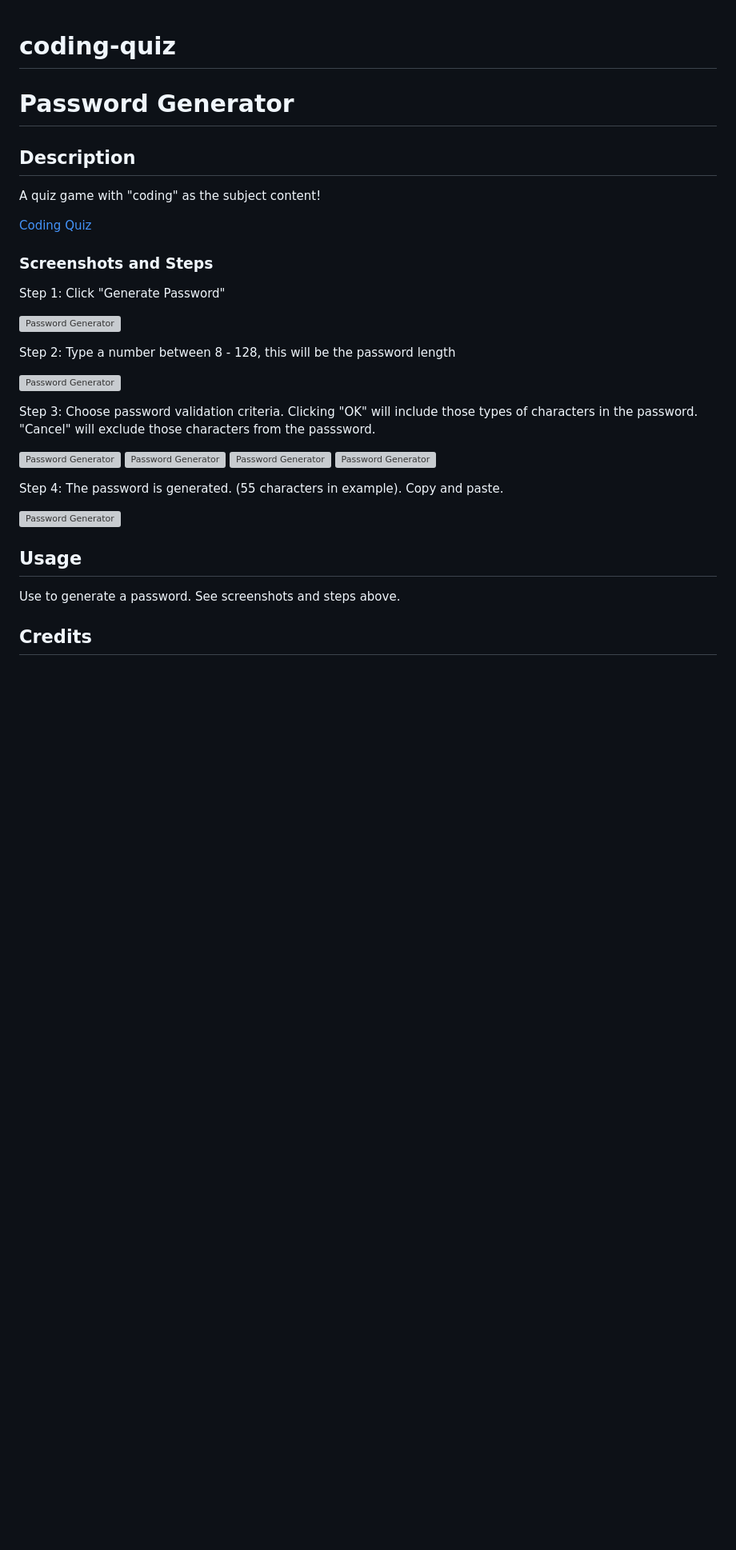
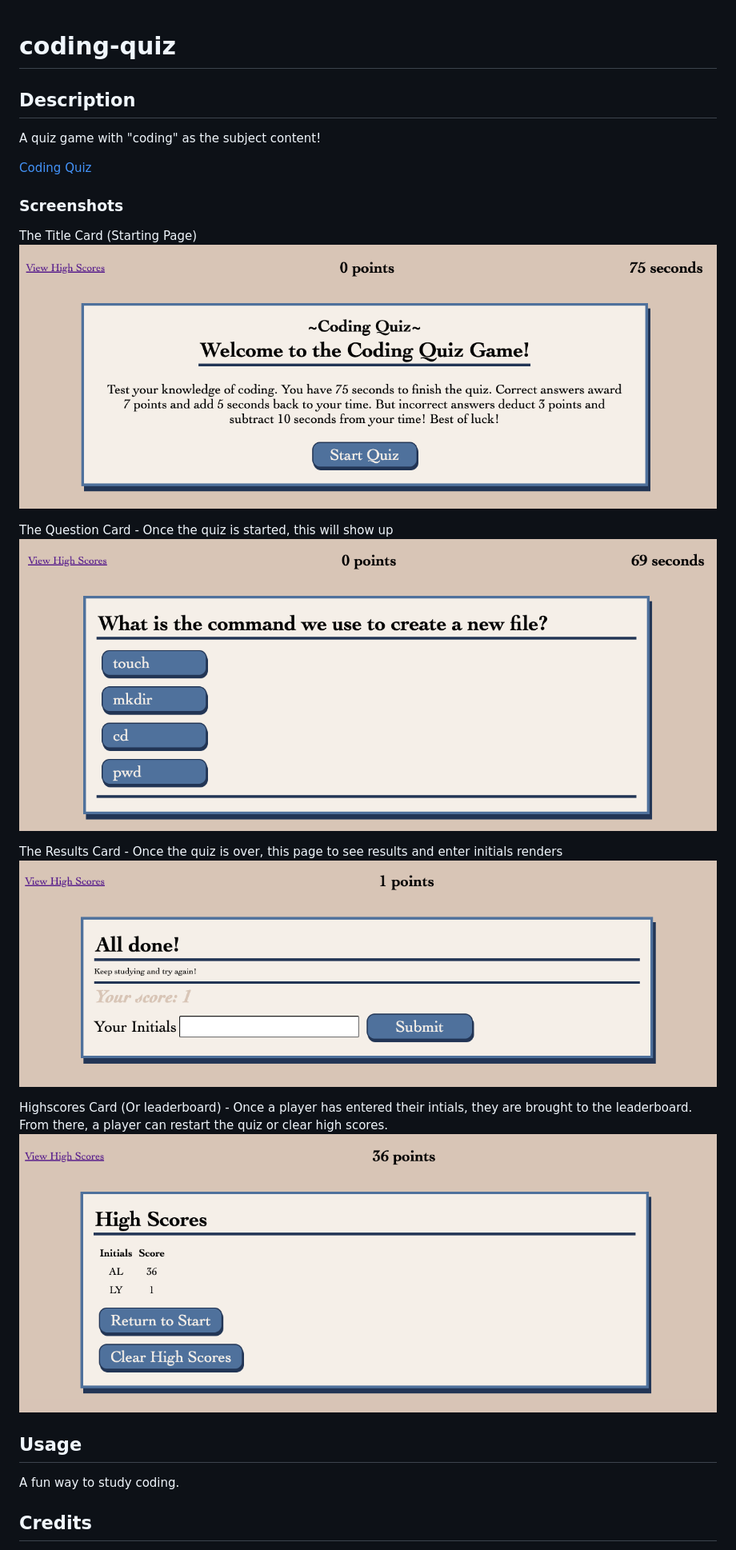
Before and after one commit to uwlryoung/coding-quiz, a Markdown page: README.md, the part around the change printed below. Shown: that part at 80% size. Drawn GitHub-style; pictures changed too: assets/images/highscore-card.png (added), assets/images/question-card.png (added), assets/images/results-card.png (added); blank space fills up the shorter version; grey boxes are pictures that could not be loaded.

Commit message:
Fixed the results page, wasn't loading properly. Added a Media Query for small devices to stop hover. Updated the Readme file.

```diff
--- a/README.md
+++ b/README.md
@@ -1,33 +1,25 @@
 # coding-quiz
-# Password Generator
 
 ## Description
 A quiz game with "coding" as the subject content!
 
 [Coding Quiz](https://uwlryoung.github.io/coding-quiz/)
 
-### Screenshots and Steps
-Step 1: Click "Generate Password"
-
-![Password Generator](/Assets/pass-generator.png)
-
-Step 2: Type a number between 8 - 128, this will be the password length
-
-![Password Generator](/Assets/pass-length.png)
-
-Step 3: Choose password validation criteria. Clicking "OK" will include those types of characters in the password. "Cancel" will exclude those characters from the passsword.
-
-![Password Generator](/Assets/uppercase.png)
-![Password Generator](/Assets/lowercase.png)
-![Password Generator](/Assets/numbers.png)
-![Password Generator](/Assets/special.png)
-
-Step 4: The password is generated. (55 characters in example). Copy and paste.
-
-![Password Generator](/Assets/password.png)
+### Screenshots
+The Title Card (Starting Page)
+![Title Card](/assets/images/title-card.png)
 
 
+The Question Card - Once the quiz is started, this will show up
+![Question Card](/assets/images/question-card.png)
+
+The Results Card - Once the quiz is over, this page to see results and enter initials renders
+![Results Card](/assets/images/results-card.png)
+
+Highscores Card (Or leaderboard) - Once a player has entered their intials, they are brought to the leaderboard. From there, a player can restart the quiz or clear high scores.
+![Highscores Card](/assets/images/highscore-card.png)
+
 ## Usage
-Use to generate a password. See screenshots and steps above.
+A fun way to study coding.
 
 ## Credits
```
Also changed, not shown: other parts of README.md (+6 -10 lines), 4 other files.
